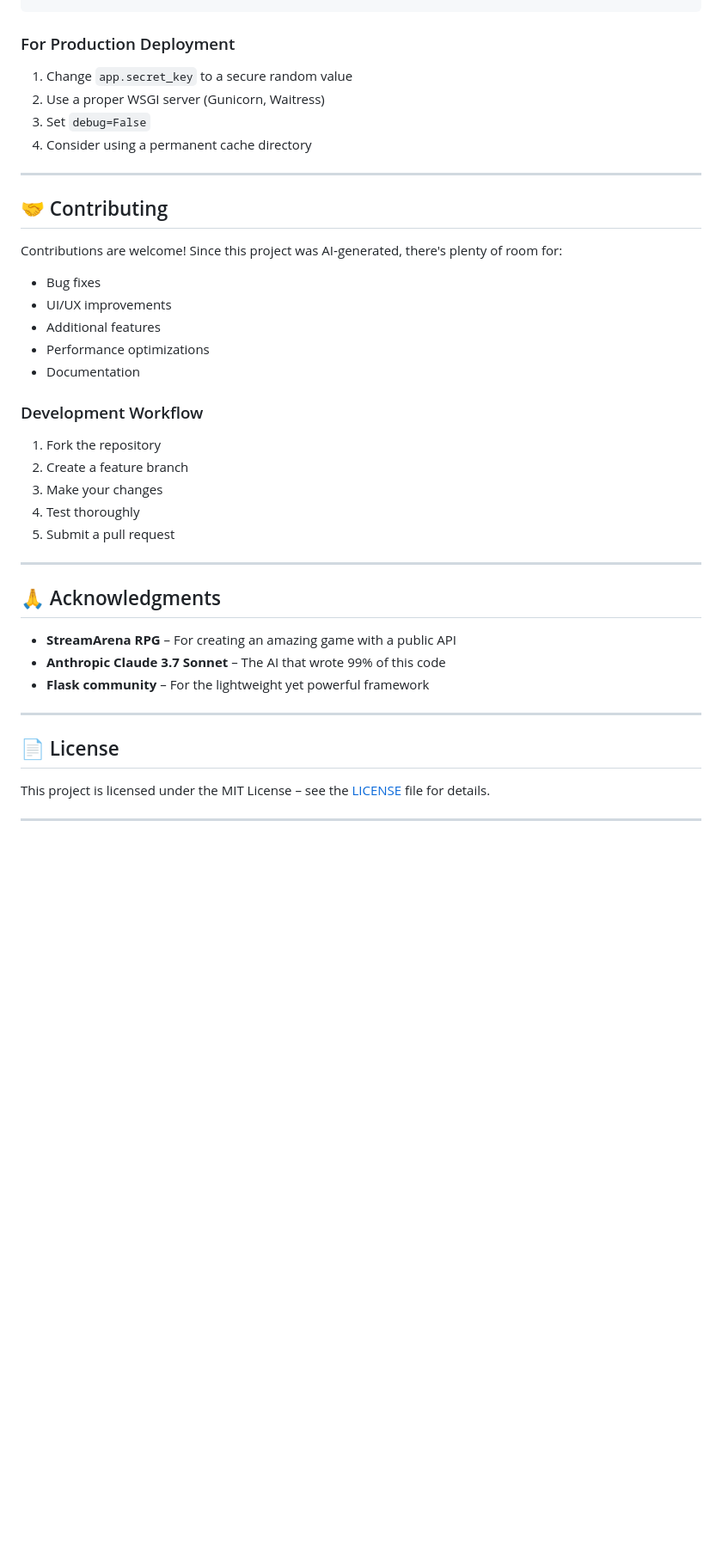
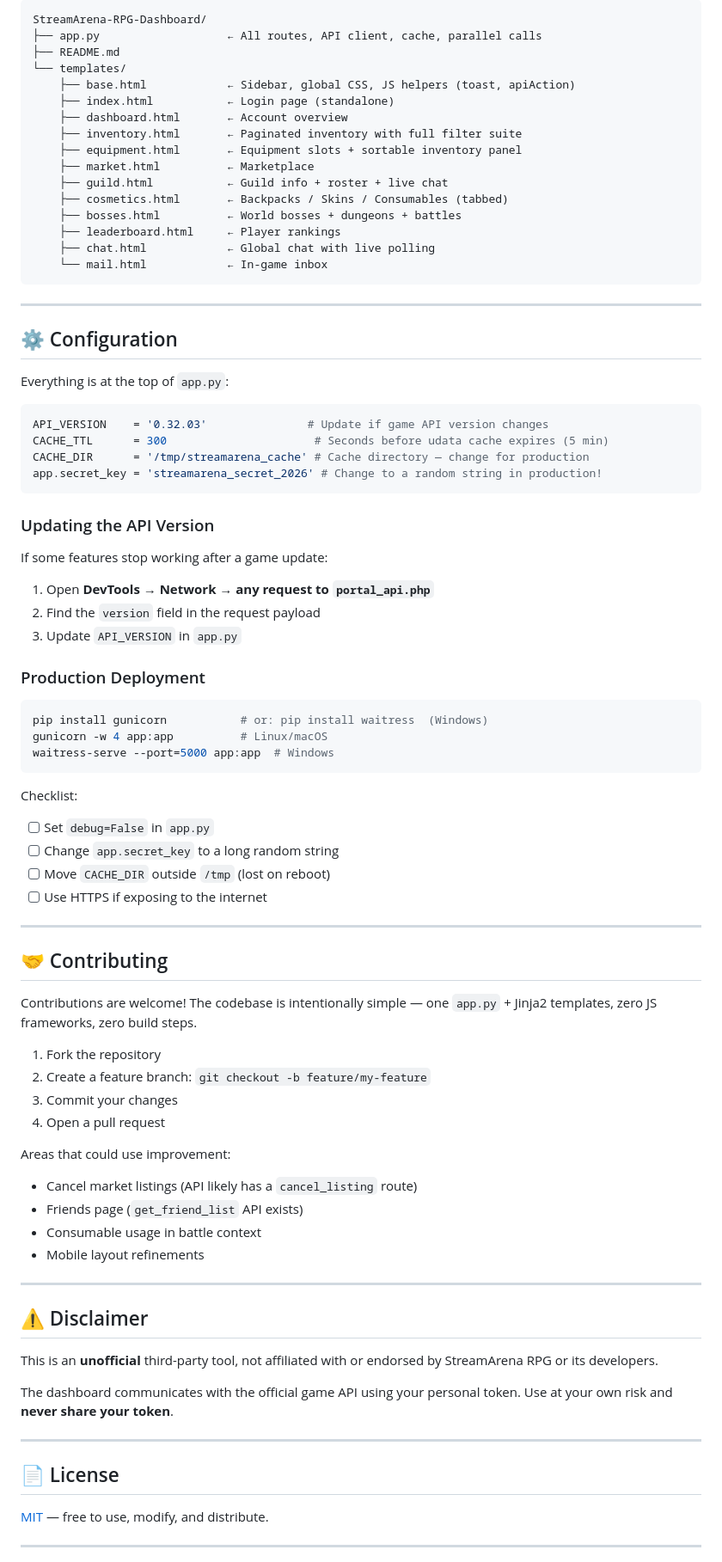
Before and after one commit to Aksel911/StreamArena-RPG-Dashboard, a Markdown page: README.md, the part around the change printed below. Shown: that part at 86% size. Rendered like a GitHub page; blank space fills up the shorter version.

````diff
--- a/README.md
+++ b/README.md
@@ -222,42 +233,86 @@ API_VERSION = '0.32.03'                # Game API version
+```
+StreamArena-RPG-Dashboard/
+├── app.py                   ← All routes, API client, cache, parallel calls
+├── README.md
+└── templates/
+    ├── base.html            ← Sidebar, global CSS, JS helpers (toast, apiAction)
+    ├── index.html           ← Login page (standalone)
+    ├── dashboard.html       ← Account overview
+    ├── inventory.html       ← Paginated inventory with full filter suite
+    ├── equipment.html       ← Equipment slots + sortable inventory panel
+    ├── market.html          ← Marketplace
+    ├── guild.html           ← Guild info + roster + live chat
+    ├── cosmetics.html       ← Backpacks / Skins / Consumables (tabbed)
+    ├── bosses.html          ← World bosses + dungeons + battles
+    ├── leaderboard.html     ← Player rankings
+    ├── chat.html            ← Global chat with live polling
+    └── mail.html            ← In-game inbox
 ```
 
-### For Production Deployment
-1. Change `app.secret_key` to a secure random value
-2. Use a proper WSGI server (Gunicorn, Waitress)
-3. Set `debug=False`
-4. Consider using a permanent cache directory
+---
+
+## ⚙️ Configuration
+
+Everything is at the top of `app.py`:
+
+```python
+API_VERSION    = '0.32.03'               # Update if game API version changes
+CACHE_TTL      = 300                      # Seconds before udata cache expires (5 min)
+CACHE_DIR      = '/tmp/streamarena_cache' # Cache directory — change for production
+app.secret_key = 'streamarena_secret_2026' # Change to a random string in production!
+```
+
+### Updating the API Version
+
+If some features stop working after a game update:
+1. Open **DevTools → Network → any request to `portal_api.php`**
+2. Find the `version` field in the request payload
+3. Update `API_VERSION` in `app.py`
+
+### Production Deployment
+
+```bash
+pip install gunicorn           # or: pip install waitress  (Windows)
+gunicorn -w 4 app:app          # Linux/macOS
+waitress-serve --port=5000 app:app  # Windows
+```
+
+Checklist:
+- [ ] Set `debug=False` in `app.py`
+- [ ] Change `app.secret_key` to a long random string
+- [ ] Move `CACHE_DIR` outside `/tmp` (lost on reboot)
+- [ ] Use HTTPS if exposing to the internet
 
 ---
 
 ## 🤝 Contributing
 
-Contributions are welcome! Since this project was AI‑generated, there's plenty of room for:
-- Bug fixes
-- UI/UX improvements
-- Additional features
-- Performance optimizations
-- Documentation
+Contributions are welcome! The codebase is intentionally simple — one `app.py` + Jinja2 templates, zero JS frameworks, zero build steps.
 
-### Development Workflow
 1. Fork the repository
-2. Create a feature branch
-3. Make your changes
-4. Test thoroughly
-5. Submit a pull request
+2. Create a feature branch: `git checkout -b feature/my-feature`
+3. Commit your changes
+4. Open a pull request
+
+Areas that could use improvement:
+- Cancel market listings (API likely has a `cancel_listing` route)
+- Friends page (`get_friend_list` API exists)
+- Consumable usage in battle context
+- Mobile layout refinements
 
 ---
 
-## 🙏 Acknowledgments
+## ⚠️ Disclaimer
 
-- **StreamArena RPG** – For creating an amazing game with a public API
-- **Anthropic Claude 3.7 Sonnet** – The AI that wrote 99% of this code
-- **Flask community** – For the lightweight yet powerful framework
+This is an **unofficial** third-party tool, not affiliated with or endorsed by StreamArena RPG or its developers.
+
+The dashboard communicates with the official game API using your personal token. Use at your own risk and **never share your token**.
 
 ---
 
 ## 📄 License
 
-This project is licensed under the MIT License – see the [LICENSE](LICENSE) file for details.
+[MIT](LICENSE) — free to use, modify, and distribute.
 
 ---
 
````
Also changed, not shown: other parts of README.md (+187 -179 lines), git/Dashboard.png, git/Market.png, 11 other files.
